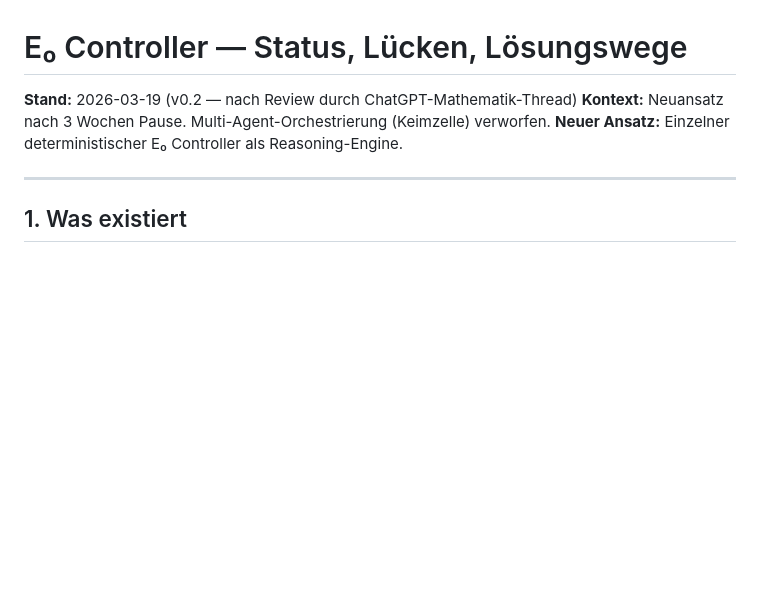
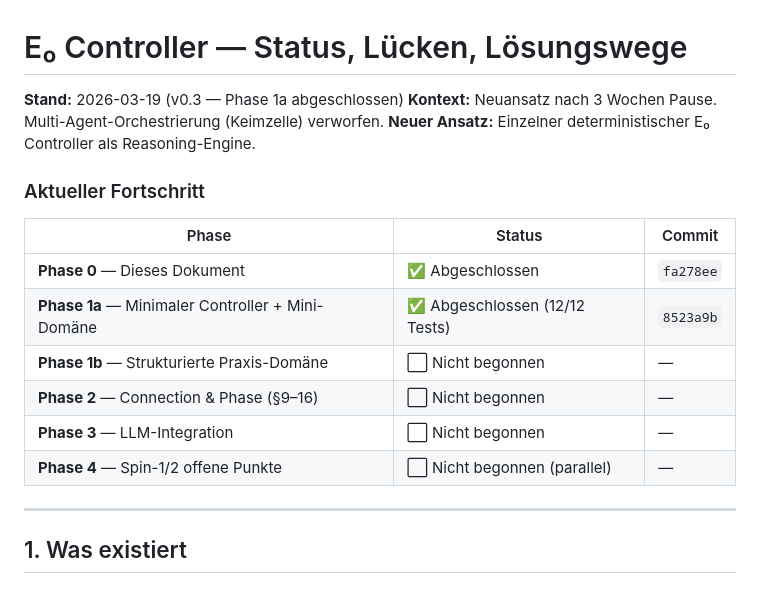
Before and after one commit to Thomas66690815/E0-Framework, a Markdown page: E0_CONTROLLER_STATUS.md, the part around one of its changes. Rendered like a GitHub page; blank space fills up the shorter version.

```diff
--- a/E0_CONTROLLER_STATUS.md
+++ b/E0_CONTROLLER_STATUS.md
@@ -1,8 +1,19 @@
 # E₀ Controller — Status, Lücken, Lösungswege
 
-**Stand:** 2026-03-19 (v0.2 — nach Review durch ChatGPT-Mathematik-Thread)
+**Stand:** 2026-03-19 (v0.3 — Phase 1a abgeschlossen)
 **Kontext:** Neuansatz nach 3 Wochen Pause. Multi-Agent-Orchestrierung (Keimzelle) verworfen.
 **Neuer Ansatz:** Einzelner deterministischer E₀ Controller als Reasoning-Engine.
+
+### Aktueller Fortschritt
+
+| Phase | Status | Commit |
+|---|---|---|
+| **Phase 0** — Dieses Dokument | ✅ Abgeschlossen | `fa278ee` |
+| **Phase 1a** — Minimaler Controller + Mini-Domäne | ✅ Abgeschlossen (12/12 Tests) | `8523a9b` |
+| **Phase 1b** — Strukturierte Praxis-Domäne | ⬜ Nicht begonnen | — |
+| **Phase 2** — Connection & Phase (§9–16) | ⬜ Nicht begonnen | — |
+| **Phase 3** — LLM-Integration | ⬜ Nicht begonnen | — |
+| **Phase 4** — Spin-1/2 offene Punkte | ⬜ Nicht begonnen (parallel) | — |
 
 ---
 
```
Also changed, not shown: other parts of E0_CONTROLLER_STATUS.md (+86 -31 lines).
